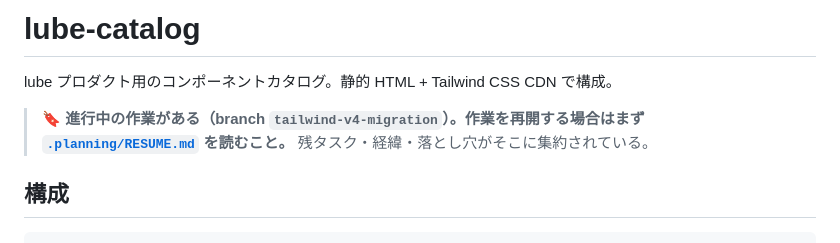
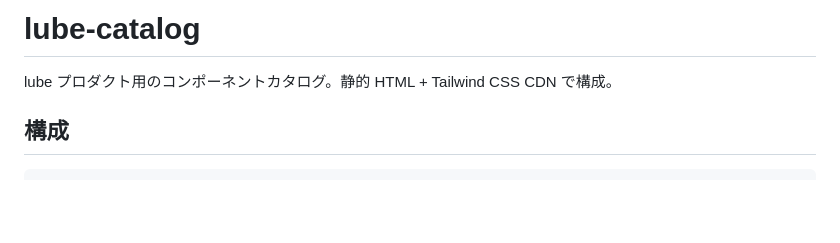
Before and after one commit to skrt/lube-catalog, a Markdown page: CLAUDE.md, the part around the change. GitHub-like rendering; blank space fills up the shorter version.

Commit message:
Remove RESUME.md banner from CLAUDE.md (v4 migration merged)
Co-Authored-By: Claude Opus 4.6 (1M context) <noreply@anthropic.com>

````diff
--- a/CLAUDE.md
+++ b/CLAUDE.md
@@ -1,8 +1,6 @@
 # lube-catalog
 
 lube プロダクト用のコンポーネントカタログ。静的 HTML + Tailwind CSS CDN で構成。
-
-> 🔖 **進行中の作業がある（branch `tailwind-v4-migration`）。作業を再開する場合はまず [`.planning/RESUME.md`](.planning/RESUME.md) を読むこと。** 残タスク・経緯・落とし穴がそこに集約されている。
 
 ## 構成
 ```
````
